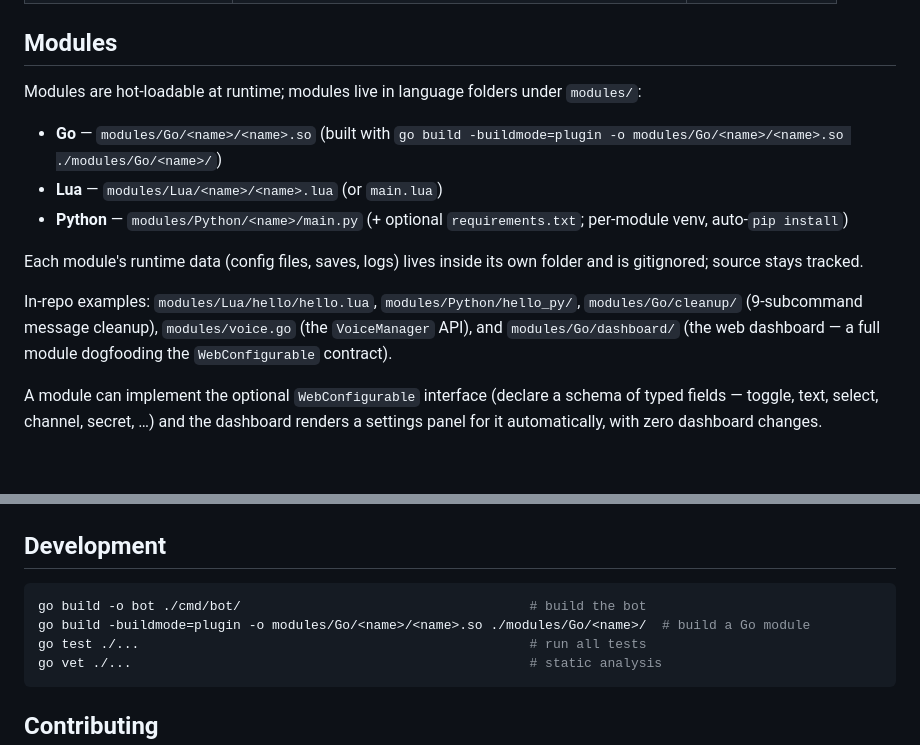
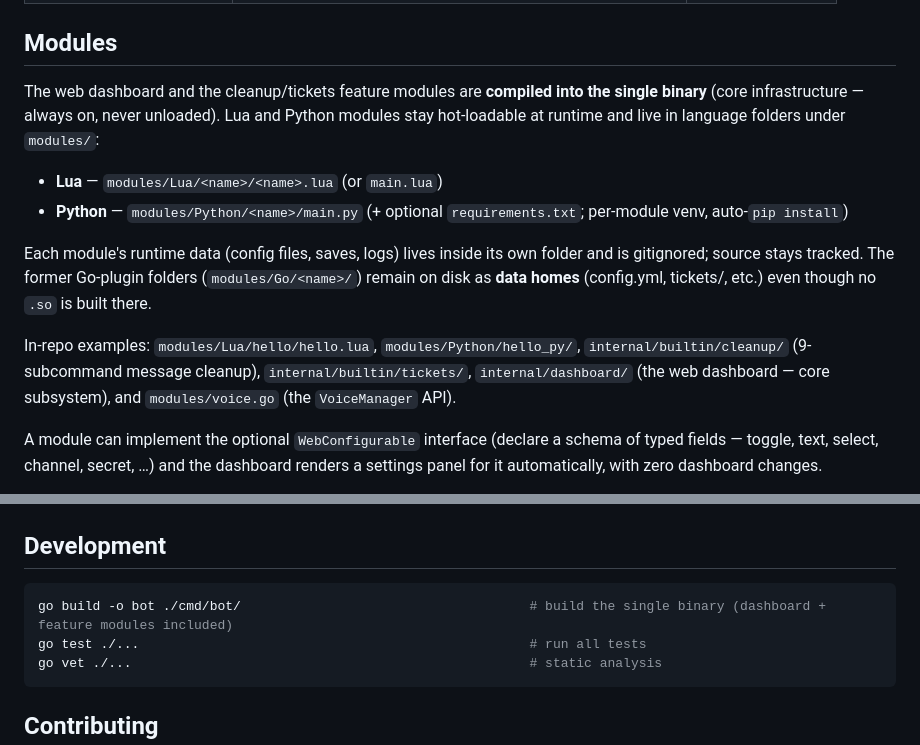
Before and after one commit to Myrukora/misfit-bot, a Markdown page: README.md, 2 parts joined by grey strips. GitHub-like rendering; blank space fills up the shorter version.

````diff
--- a/README.md
+++ b/README.md
@@ -94,15 +94,14 @@ All commands work with the prefix (e.g. `[p]ping`) and as slash commands (`/ping
 
 ## Modules
 
-Modules are hot-loadable at runtime; modules live in language folders under `modules/`:
+The web dashboard and the cleanup/tickets feature modules are **compiled into the single binary** (core infrastructure — always on, never unloaded). Lua and Python modules stay hot-loadable at runtime and live in language folders under `modules/`:
 
-- **Go** — `modules/Go/<name>/<name>.so` (built with `go build -buildmode=plugin -o modules/Go/<name>/<name>.so ./modules/Go/<name>/`)
 - **Lua** — `modules/Lua/<name>/<name>.lua` (or `main.lua`)
 - **Python** — `modules/Python/<name>/main.py` (+ optional `requirements.txt`; per-module venv, auto-`pip install`)
 
-Each module's runtime data (config files, saves, logs) lives inside its own folder and is gitignored; source stays tracked.
+Each module's runtime data (config files, saves, logs) lives inside its own folder and is gitignored; source stays tracked. The former Go-plugin folders (`modules/Go/<name>/`) remain on disk as **data homes** (config.yml, tickets/, etc.) even though no `.so` is built there.
 
-In-repo examples: `modules/Lua/hello/hello.lua`, `modules/Python/hello_py/`, `modules/Go/cleanup/` (9-subcommand message cleanup), `modules/voice.go` (the `VoiceManager` API), and `modules/Go/dashboard/` (the web dashboard — a full module dogfooding the `WebConfigurable` contract).
+In-repo examples: `modules/Lua/hello/hello.lua`, `modules/Python/hello_py/`, `internal/builtin/cleanup/` (9-subcommand message cleanup), `internal/builtin/tickets/`, `internal/dashboard/` (the web dashboard — core subsystem), and `modules/voice.go` (the `VoiceManager` API).
 
 A module can implement the optional `WebConfigurable` interface (declare a schema of typed fields — toggle, text, select, channel, secret, …) and the dashboard renders a settings panel for it automatically, with zero dashboard changes.
 
@@ -162,8 +161,7 @@ misfit-bot/
 ## Development
 
 ```bash
-go build -o bot ./cmd/bot/                                     # build the bot
-go build -buildmode=plugin -o modules/Go/<name>/<name>.so ./modules/Go/<name>/  # build a Go module
+go build -o bot ./cmd/bot/                                     # build the single binary (dashboard + feature modules included)
 go test ./...                                                  # run all tests
 go vet ./...                                                   # static analysis
 ```
````
Also changed, not shown: CLAUDE.md (+3 -3 lines), MODULE_GUIDE.md (+4 -4 lines).
